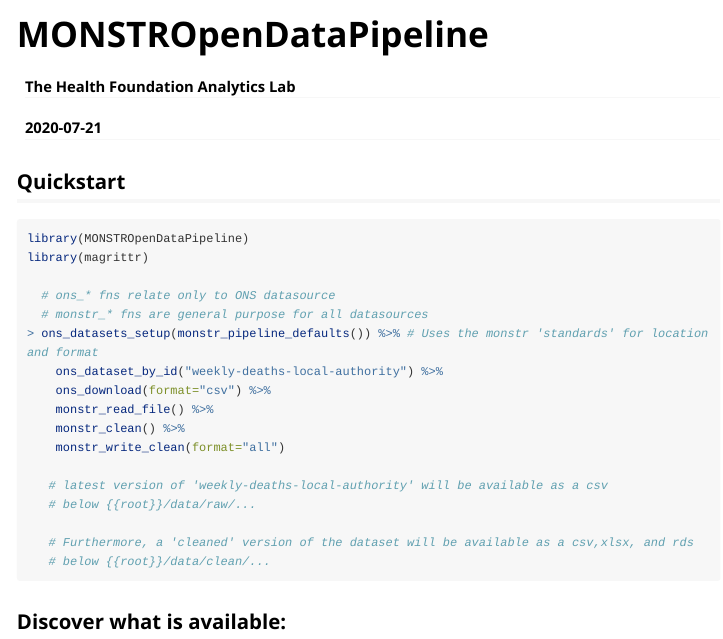
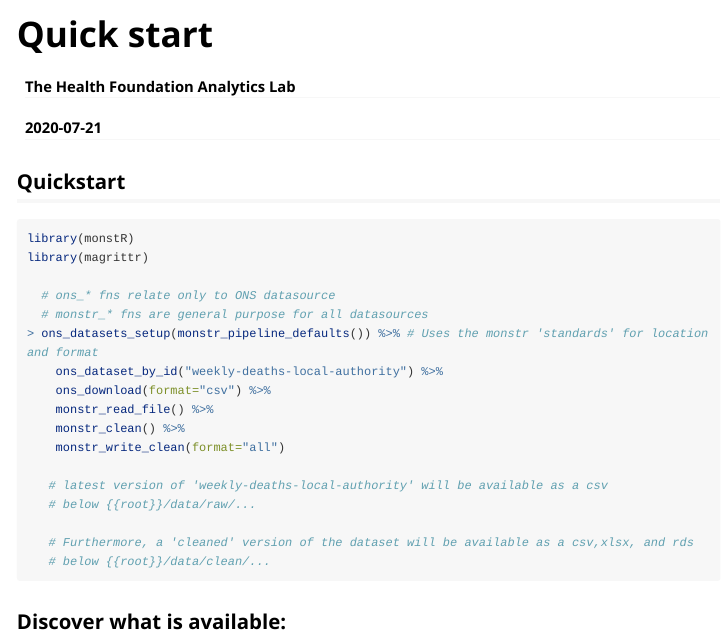
Before and after one commit to HFAnalyticsLab/monstR, an R Markdown document (vignettes/pipeline.Rmd): the page in a window 1100 px wide, from its top. Rendered offline with R 4.5, knitr and Pandoc, with nearby package versions; long lines of code are wrapped.

Commit message:
updating package name

````diff
--- a/vignettes/pipeline.Rmd
+++ b/vignettes/pipeline.Rmd
@@ -1,5 +1,5 @@
 ---
-title: "MONSTROpenDataPipeline"
+title: "Quick start"
 author: "The Health Foundation Analytics Lab"
 date: "`r Sys.Date()`"
 output: rmarkdown::html_vignette
@@ -14,7 +14,7 @@
 <!-- Important that eval = FALSE here, otherwise building the vignette downloads data from the ONS API, which is not desirable. -->
 ```{r , eval = FALSE, include = TRUE}
 
-library(MONSTROpenDataPipeline)
+library(monstR)
 library(magrittr)
 
   # ons_* fns relate only to ONS datasource
````
